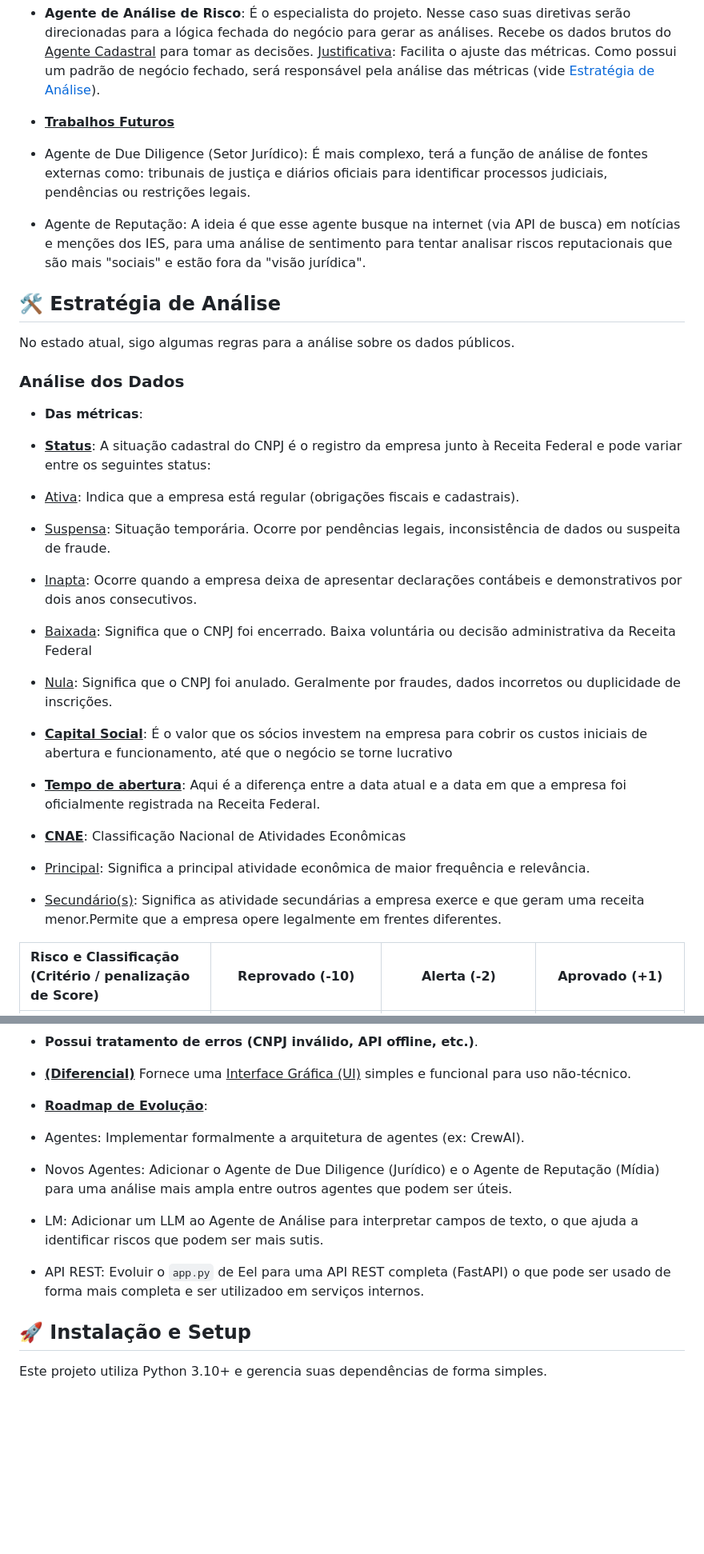
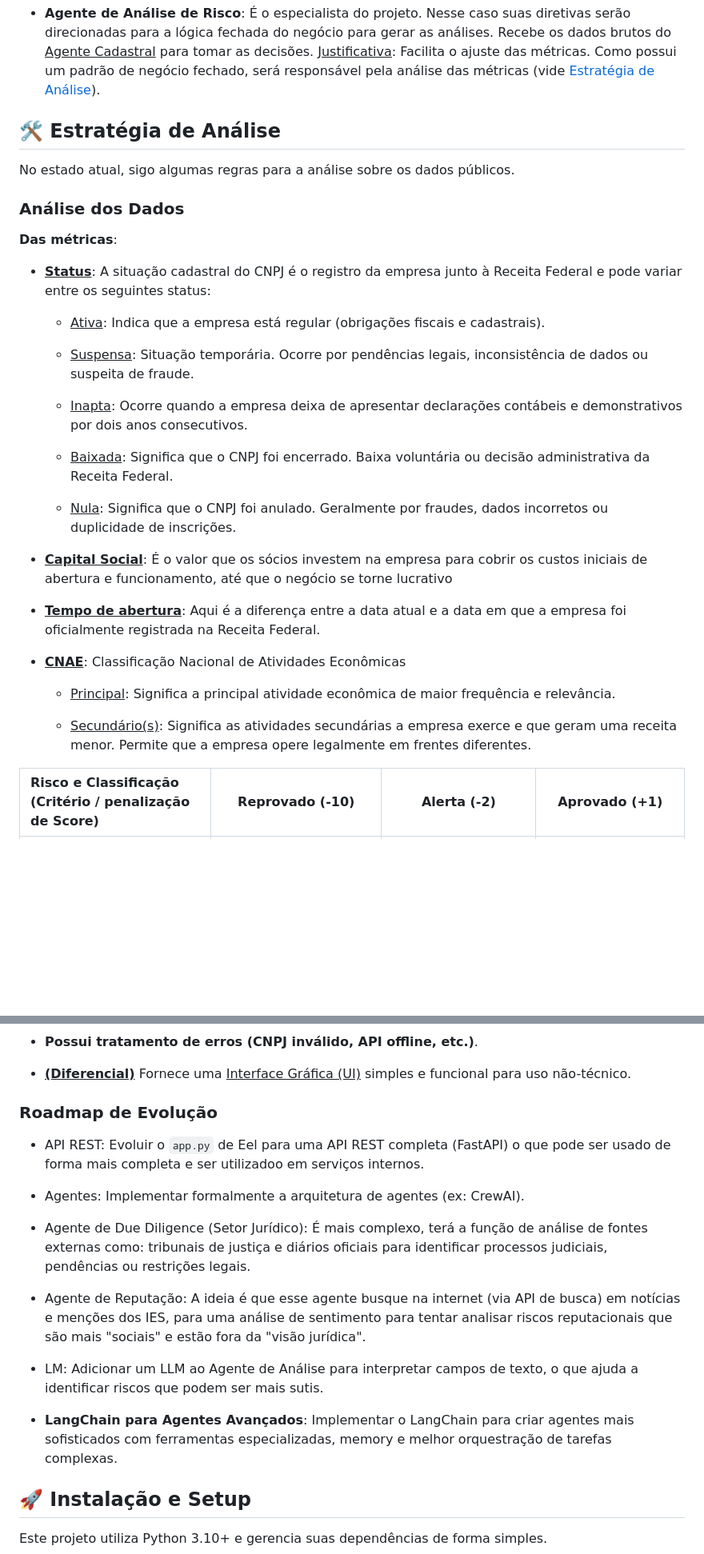
Before and after one commit to vini-mon/CNPJ-X_Ray, a Markdown page: README.md, 2 parts joined by grey strips. Shown: that part at 80% size. GitHub-like rendering; blank space fills up the shorter version.

Commit message:
Ajustes no readme.md (sempre quebra né haha)

```diff
--- a/README.md
+++ b/README.md
@@ -54,18 +54,6 @@ A arquitetura proposta é composta de alguns agentes especializados, cada um com
 - <b>Agente de Análise de Risco</b>: É o especialista do projeto. Nesse caso suas diretivas serão direcionadas para a lógica fechada do negócio para gerar as análises. Recebe os dados brutos do <u>Agente Cadastral</u> para tomar as decisões. <u>Justificativa</u>: Facilita o ajuste das métricas. Como possui um padrão de negócio fechado, será responsável pela análise das métricas (vide [Estratégia de Análise](#estratégia-de-análise)).
 
 
-
-- <b><u>Trabalhos Futuros</u></b>
-
-- Agente de Due Diligence (Setor Jurídico): É mais complexo, terá a função de análise de fontes externas como: tribunais de justiça e diários oficiais para identificar processos judiciais, pendências ou restrições legais.
-
-
-
-- Agente de Reputação: A ideia é que esse agente busque na internet (via API de busca) em notícias e menções dos IES, para uma análise de sentimento para tentar analisar riscos reputacionais que são mais "sociais" e estão fora da "visão jurídica".
-
-
-
-
 ## 🛠 Estratégia de Análise
 
 
@@ -74,19 +62,19 @@ No estado atual, sigo algumas regras para a análise sobre os dados públicos.
 
 ### Análise dos Dados
 
-- <b>Das métricas</b>:
+<b>Das métricas</b>:
 
 - <u><b>Status</b></u>: A situação cadastral do CNPJ é o registro da empresa junto à Receita Federal e pode variar entre os seguintes status:
 
-- <u>Ativa</u>: Indica que a empresa está regular (obrigações fiscais e cadastrais).
+	- <u>Ativa</u>: Indica que a empresa está regular (obrigações fiscais e cadastrais).
 
-- <u>Suspensa</u>: Situação temporária. Ocorre por pendências legais, inconsistência de dados ou suspeita de fraude.
+	- <u>Suspensa</u>: Situação temporária. Ocorre por pendências legais, inconsistência de dados ou suspeita de fraude.
 
-- <u>Inapta</u>: Ocorre quando a empresa deixa de apresentar declarações contábeis e demonstrativos por dois anos consecutivos.
+	- <u>Inapta</u>: Ocorre quando a empresa deixa de apresentar declarações contábeis e demonstrativos por dois anos consecutivos.
 
-- <u>Baixada</u>: Significa que o CNPJ foi encerrado. Baixa voluntária ou decisão administrativa da Receita Federal
+	- <u>Baixada</u>: Significa que o CNPJ foi encerrado. Baixa voluntária ou decisão administrativa da Receita Federal.
 
-- <u>Nula</u>: Significa que o CNPJ foi anulado. Geralmente por fraudes, dados incorretos ou duplicidade de inscrições.
+	- <u>Nula</u>: Significa que o CNPJ foi anulado. Geralmente por fraudes, dados incorretos ou duplicidade de inscrições.
 
 - <u><b>Capital Social</b></u>: É o valor que os sócios investem na empresa para cobrir os custos iniciais de abertura e funcionamento, até que o negócio se torne lucrativo
 
@@ -94,9 +82,9 @@ No estado atual, sigo algumas regras para a análise sobre os dados públicos.
 
 - <u><b>CNAE</b></u>: Classificação Nacional de Atividades Econômicas
 
-- <u>Principal</u>: Significa a principal atividade econômica de maior frequência e relevância.
+	- <u>Principal</u>: Significa a principal atividade econômica de maior frequência e relevância.
 
-- <u>Secundário(s)</u>: Significa as atividade secundárias a empresa exerce e que geram uma receita menor.Permite que a empresa opere legalmente em frentes diferentes.
+	- <u>Secundário(s)</u>: Significa as atividades secundárias a empresa exerce e que geram uma receita menor. Permite que a empresa opere legalmente em frentes diferentes.
 
 
 
@@ -198,21 +186,19 @@ O protótipo atual é um script Python funcional que implementa os requisitos m
 
 
 
-- <b><u>Roadmap de Evolução</u></b>:
+### Roadmap de Evolução
 
-
+- API REST: Evoluir o `app.py` de Eel para uma API REST completa (FastAPI) o que pode ser usado de forma mais completa e ser utilizadoo em serviços internos.
 
 - Agentes: Implementar formalmente a arquitetura de agentes (ex: CrewAI).
 
+- Agente de Due Diligence (Setor Jurídico): É mais complexo, terá a função de análise de fontes externas como: tribunais de justiça e diários oficiais para identificar processos judiciais, pendências ou restrições legais.
 
-
-- Novos Agentes: Adicionar o Agente de Due Diligence (Jurídico) e o Agente de Reputação (Mídia) para uma análise mais ampla entre outros agentes que podem ser úteis.
+- Agente de Reputação: A ideia é que esse agente busque na internet (via API de busca) em notícias e menções dos IES, para uma análise de sentimento para tentar analisar riscos reputacionais que são mais "sociais" e estão fora da "visão jurídica".
 
 - LM: Adicionar um LLM ao Agente de Análise para interpretar campos de texto, o que ajuda a identificar riscos que podem ser mais sutis.
 
-
-
-- API REST: Evoluir o `app.py` de Eel para uma API REST completa (FastAPI) o que pode ser usado de forma mais completa e ser utilizadoo em serviços internos.
+- <b>LangChain para Agentes Avançados</b>: Implementar o LangChain para criar agentes mais sofisticados com ferramentas especializadas, memory e melhor orquestração de tarefas complexas.
 
 
 
```
Also changed, not shown: other parts of README.md (+15 -15 lines).
